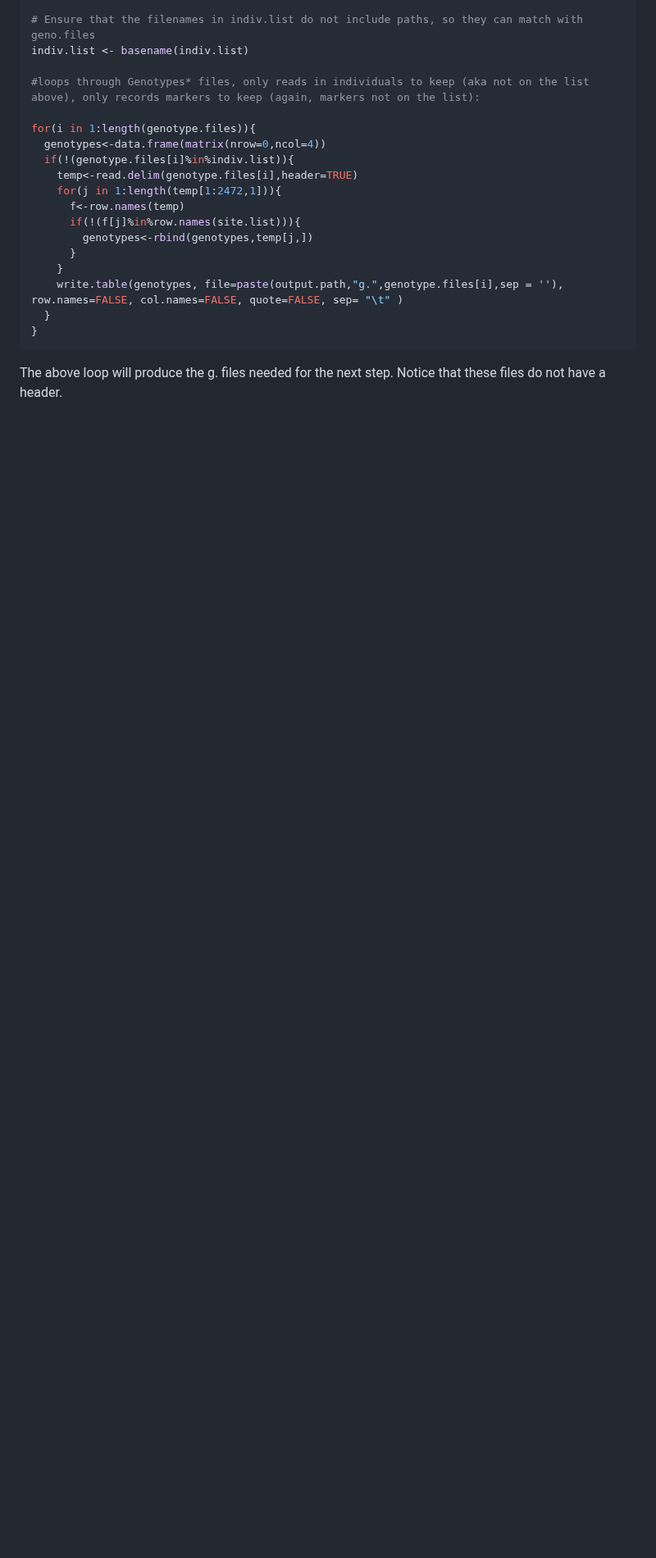
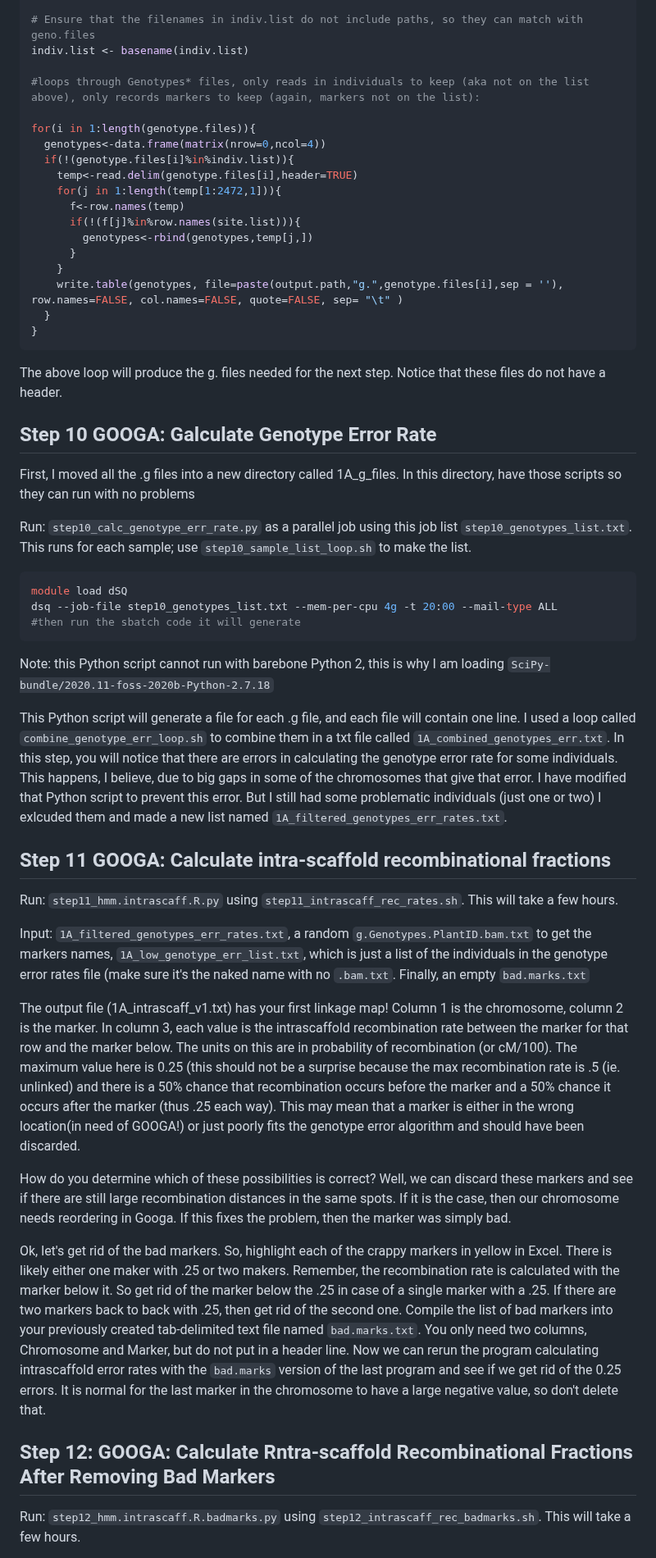
Before and after one commit to Hagar-Soliman/Segregation_Distortion_Mapping, a Markdown page: README.md, the part around one of its changes. Shown at 82% size. Drawn GitHub-style; blank space fills up the shorter version.

````diff
--- a/README.md
+++ b/README.md
@@ -257,3 +257,33 @@ for(i in 1:length(genotype.files)){
 }
 ```
 The above loop will produce the g. files needed for the next step. Notice that these files do not have a header.
+
+## Step 10 GOOGA: Galculate Genotype Error Rate
+First, I moved all the .g files into a new directory called 1A_g_files. In this directory, have those scripts so they can run with no problems
+
+Run: `step10_calc_genotype_err_rate.py` as a parallel job using this job list `step10_genotypes_list.txt`. This runs for each sample; use `step10_sample_list_loop.sh` to make the list.
+```bash
+module load dSQ
+dsq --job-file step10_genotypes_list.txt --mem-per-cpu 4g -t 20:00 --mail-type ALL
+#then run the sbatch code it will generate
+```
+Note: this Python script cannot run with barebone Python 2, this is why I am loading `SciPy-bundle/2020.11-foss-2020b-Python-2.7.18`
+
+This Python script will generate a file for each .g file, and each file will contain one line. I used a loop called `combine_genotype_err_loop.sh` to combine them in a txt file called `1A_combined_genotypes_err.txt`. In this step, you will notice that there are errors in calculating the genotype error rate for some individuals. This happens, I believe, due to big gaps in some of the chromosomes that give that error. I have modified that Python script to prevent this error. But I still had some problematic individuals (just one or two) I exlcuded them and made a new list named `1A_filtered_genotypes_err_rates.txt`.
+
+## Step 11 GOOGA: Calculate intra-scaffold recombinational fractions
+Run: `step11_hmm.intrascaff.R.py` using `step11_intrascaff_rec_rates.sh`. This will take a few hours.
+
+Input: `1A_filtered_genotypes_err_rates.txt`, a random `g.Genotypes.PlantID.bam.txt` to get the markers names, `1A_low_genotype_err_list.txt`, which is just a list of the individuals in the genotype error rates file (make sure it's the naked name with no `.bam.txt`. Finally, an empty `bad.marks.txt`
+
+The output file (1A_intrascaff_v1.txt) has your first linkage map! Column 1 is the chromosome, column 2 is the marker. In column 3, each value is the intrascaffold recombination rate between the marker for that row and the
+marker below. The units on this are in probability of recombination (or cM/100). The maximum value here is 0.25 (this should not be a surprise because the max recombination rate is .5 (ie. unlinked) and there is a 50% chance that recombination occurs before the marker and a 50% chance it occurs after the marker (thus .25 each way). This may mean that a marker is either in the wrong location(in need of GOOGA!) or just poorly fits the genotype error algorithm and should have been discarded.
+
+How do you determine which of these possibilities is correct? Well, we can discard these markers and see if there are still large recombination distances in the same spots. If it is the case, then our
+chromosome needs reordering in Googa. If this fixes the problem, then the marker was simply bad.
+
+Ok, let's get rid of the bad markers. So, highlight each of the crappy markers in yellow in Excel. There is likely either one maker with .25 or two makers. Remember, the recombination rate is calculated with the marker below it. So get rid of the marker below the .25 in case of a single marker with a .25. If there are two markers back to back with .25, then get rid of the second one. Compile the list of bad markers into your previously created tab-delimited text file named `bad.marks.txt`. You only need two columns, Chromosome and Marker, but do not put in a header line. Now we can rerun the program calculating intrascaffold error rates with the `bad.marks` version of the last program and see if we get rid of the 0.25 errors. It is normal for the last marker in the chromosome to have a large negative value, so don't delete that.
+
+## Step 12: GOOGA: Calculate Rntra-scaffold Recombinational Fractions After Removing Bad Markers
+Run: `step12_hmm.intrascaff.R.badmarks.py` using `step12_intrascaff_rec_badmarks.sh`. This will take a few hours.
+
````
Also changed, not shown: other parts of README.md (+24 -1 lines).
